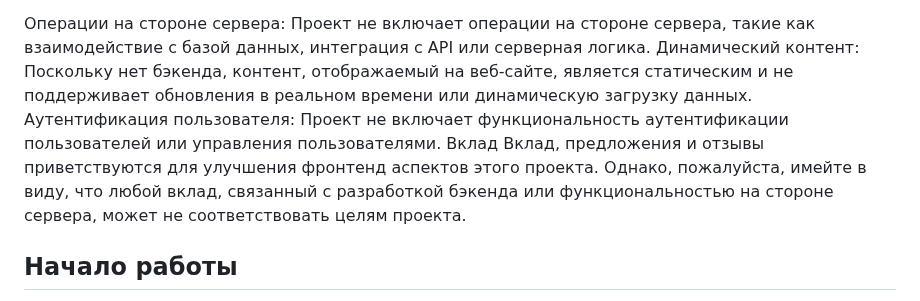
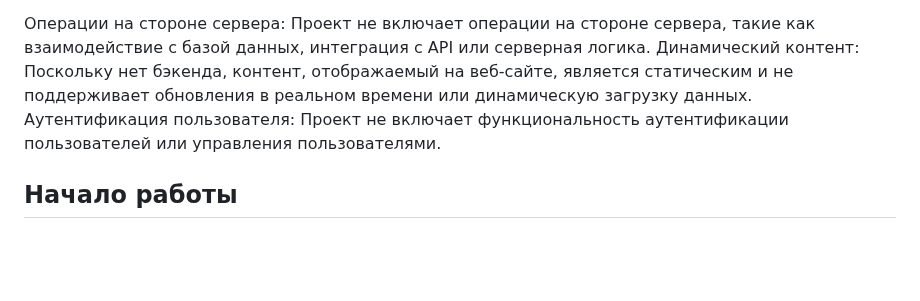
Before and after one commit to TailWind76/HTML-CSS-JS-01, a Markdown page: README.md, the part around the change. GitHub-like rendering; blank space fills up the shorter version.

```diff
--- a/README.md
+++ b/README.md
@@ -19,8 +19,9 @@
 Операции на стороне сервера: Проект не включает операции на стороне сервера, такие как взаимодействие с базой данных, интеграция с API или серверная логика.
 Динамический контент: Поскольку нет бэкенда, контент, отображаемый на веб-сайте, является статическим и не поддерживает обновления в реальном времени или динамическую загрузку данных.
 Аутентификация пользователя: Проект не включает функциональность аутентификации пользователей или управления пользователями.
-Вклад
-Вклад, предложения и отзывы приветствуются для улучшения фронтенд аспектов этого проекта. Однако, пожалуйста, имейте в виду, что любой вклад, связанный с разработкой бэкенда или функциональностью на стороне сервера, может не соответствовать целям проекта.
+
+
+
 
 ## Начало работы
 Для изучения возможностей фронтенда этого проекта просто склонируйте репозиторий и откройте файл index.html в выбранном вами веб-браузере. Дополнительная настройка или установка не требуется.
```
